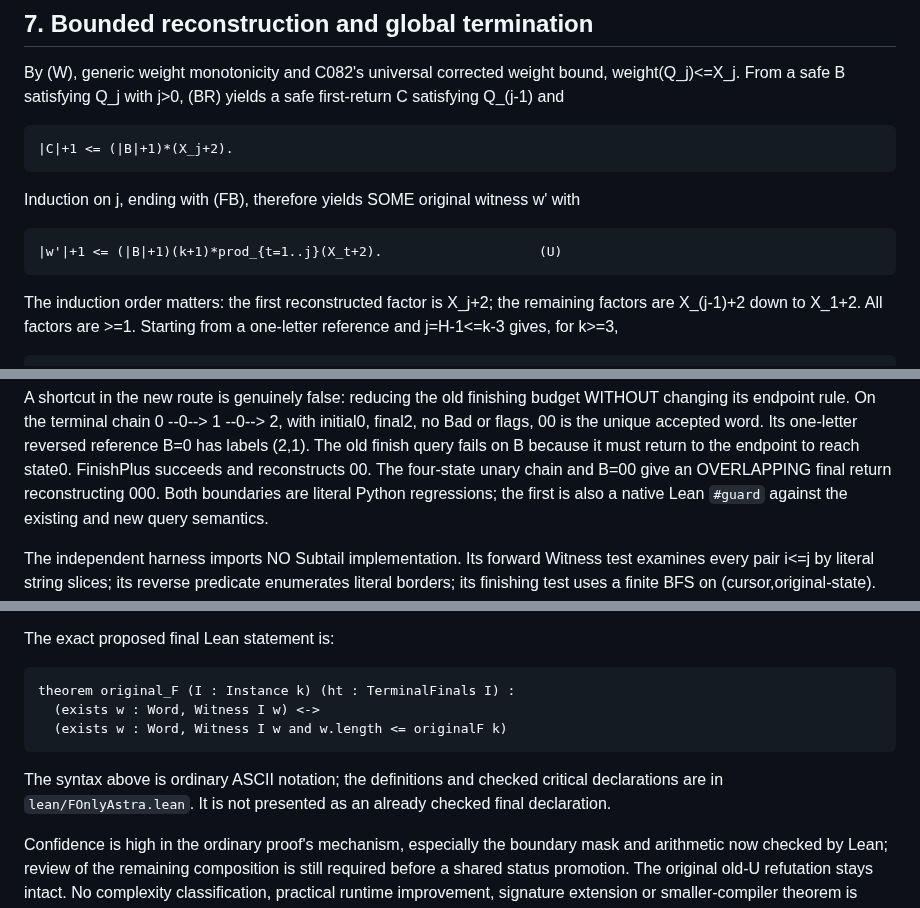
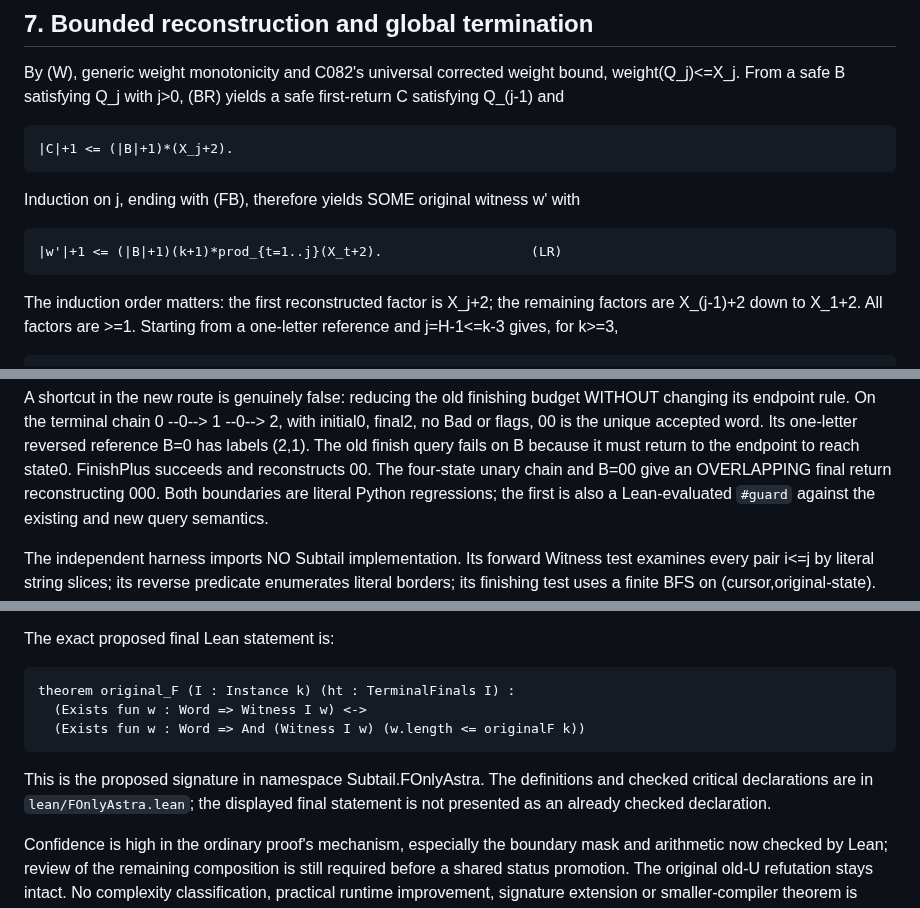
Before and after one commit to mhenglein/subtype-entailment, a Markdown page: notes/2026-09-20-f-only-astra.md, 3 parts joined by grey strips. GitHub-like rendering.

Commit message:
docs(#69): clarify evaluated guard and exact proposed F signature

```diff
--- a/notes/2026-09-20-f-only-astra.md
+++ b/notes/2026-09-20-f-only-astra.md
@@ -331,7 +331,7 @@ safe first-return C satisfying Q_(j-1) and
 Induction on j, ending with (FB), therefore yields SOME original witness w'
 with
 
-    |w'|+1 <= (|B|+1)(k+1)*prod_{t=1..j}(X_t+2).                    (U)
+    |w'|+1 <= (|B|+1)(k+1)*prod_{t=1..j}(X_t+2).                   (LR)
 
 The induction order matters: the first reconstructed factor is X_j+2; the
 remaining factors are X_(j-1)+2 down to X_1+2. All factors are >=1. Starting
@@ -413,7 +413,7 @@ accepted word. Its one-letter reversed reference B=0 has labels (2,1).
 The old finish query fails on B because it must return to the endpoint to
 reach state0. FinishPlus succeeds and reconstructs 00. The four-state unary
 chain and B=00 give an OVERLAPPING final return reconstructing 000. Both
-boundaries are literal Python regressions; the first is also a native Lean
+boundaries are literal Python regressions; the first is also a Lean-evaluated
 `#guard` against the existing and new query semantics.
 
 The independent harness imports NO Subtail implementation. Its forward
@@ -526,12 +526,12 @@ in NoEarlyReturn, the single shared extension in (BR), and product indices.
 The exact proposed final Lean statement is:
 
     theorem original_F (I : Instance k) (ht : TerminalFinals I) :
-      (exists w : Word, Witness I w) <->
-      (exists w : Word, Witness I w and w.length <= originalF k)
+      (Exists fun w : Word => Witness I w) <->
+      (Exists fun w : Word => And (Witness I w) (w.length <= originalF k))
 
-The syntax above is ordinary ASCII notation; the definitions and checked
-critical declarations are in `lean/FOnlyAstra.lean`. It is not presented as
-an already checked final declaration.
+This is the proposed signature in namespace Subtail.FOnlyAstra. The definitions
+and checked critical declarations are in `lean/FOnlyAstra.lean`; the displayed
+final statement is not presented as an already checked declaration.
 
 Confidence is high in the ordinary proof's mechanism, especially the boundary
 mask and arithmetic now checked by Lean; review of the remaining composition
```
